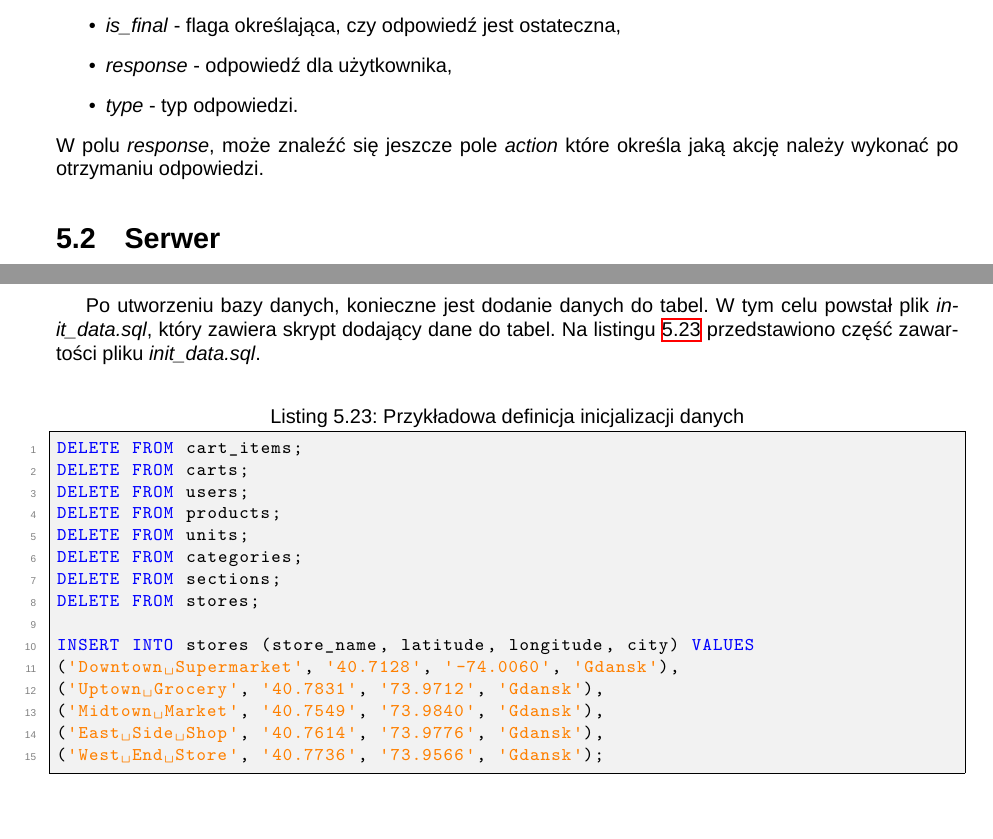
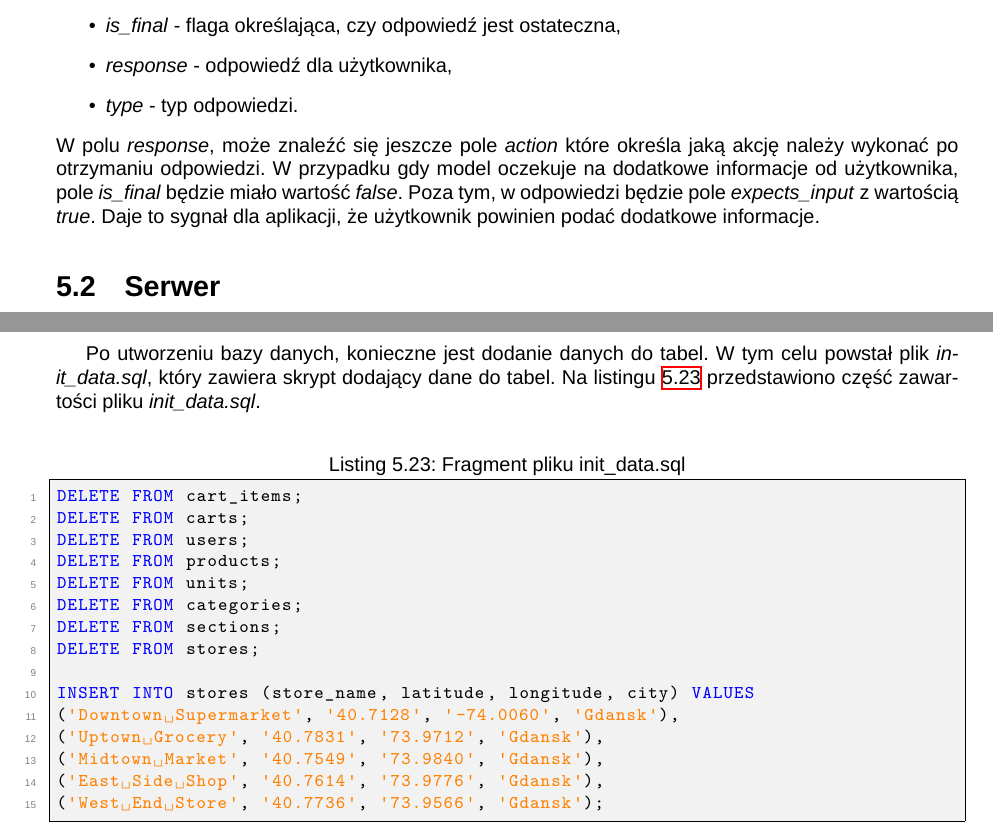
Before and after one commit to danielewiczmaciej/shopper_engineering_thesis, a LaTeX document (main.tex, which reads chapters/5_opis_techniczny_rozwiazania.tex): two parts of pages 37 and 75 of 100, joined at a grey line, cut so that both start at the same text. Compiled offline with XeLaTeX; a missing font is replaced by an installed copy or a similar font.

Commit message:
add witai response expects_input field

```diff
--- a/chapters/5_opis_techniczny_rozwiazania.tex
+++ b/chapters/5_opis_techniczny_rozwiazania.tex
@@ -137,6 +137,7 @@ W odpowiedzi można znaleźć następujące pola:
     \item \textit{type} - typ odpowiedzi.
 \end{itemize}
 W polu \textit{response}, może znaleźć się jeszcze pole \textit{action} które określa jaką akcję należy wykonać po otrzymaniu odpowiedzi.
+W przypadku gdy model oczekuje na dodatkowe informacje od użytkownika, pole \textit{is\_final} będzie miało wartość \textit{false}. Poza tym, w odpowiedzi będzie pole \textit{expects\_input} z wartością \textit{true}. Daje to sygnał dla aplikacji, że użytkownik powinien podać dodatkowe informacje.
 
 \section{Serwer}
 
@@ -2047,7 +2048,7 @@ CREATE TABLE cart_items (
 Po utworzeniu bazy danych, konieczne jest dodanie danych do tabel. W tym celu powstał plik \textit{init\_data.sql}, który zawiera skrypt dodający dane do tabel. Na listingu \ref{lst:init_data} przedstawiono część zawartości pliku \textit{init\_data.sql}.
 
 \begin{figure}[H]
-\begin{lstlisting}[language=SQL, caption=Przykładowa definicja inicjalizacji danych, label=lst:init_data]
+\begin{lstlisting}[language=SQL, caption=Fragment pliku init\_data.sql, label=lst:init_data]
 DELETE FROM cart_items;
 DELETE FROM carts;
 DELETE FROM users;
```
Also changed, not shown: chapters/5_opis_techniczny_rozwiazania.tex (6 more changed lines).
